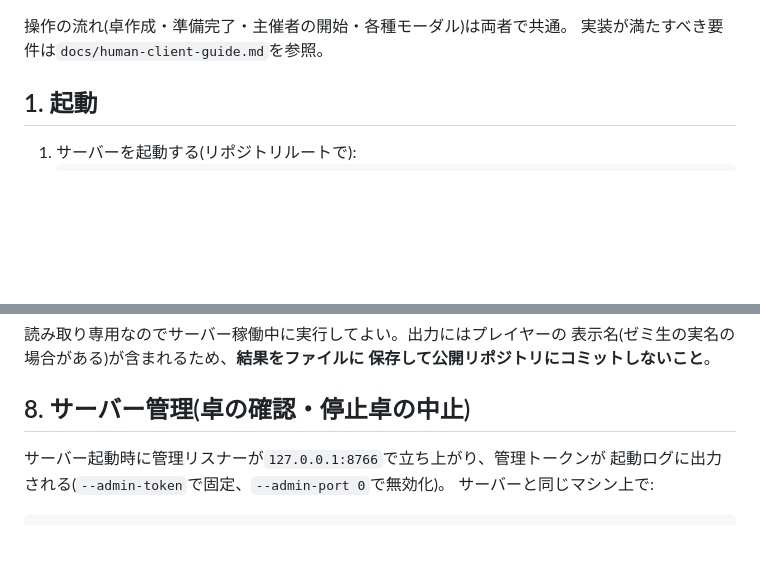
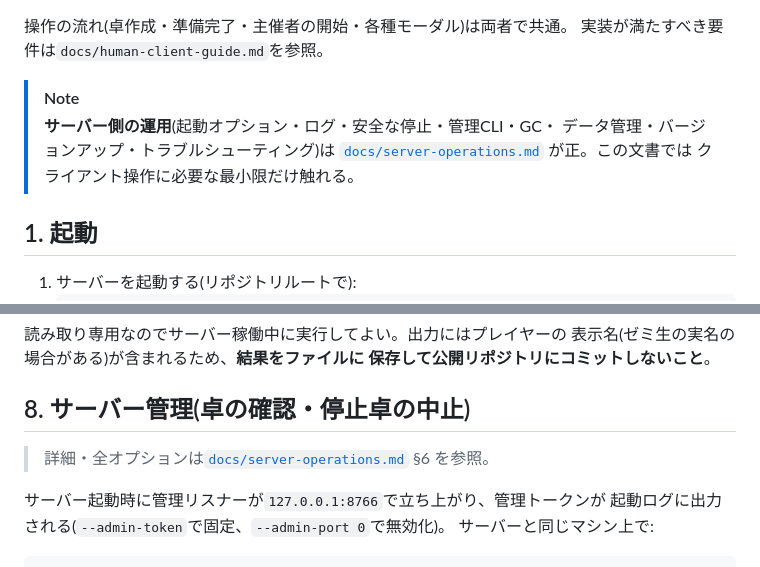
Before and after one commit to kobashi/cucco-server, a Markdown page: docs/web-client-operations.md, 2 parts joined by grey strips. GitHub-like rendering; blank space fills up the shorter version.

```diff
--- a/docs/web-client-operations.md
+++ b/docs/web-client-operations.md
@@ -13,6 +13,12 @@
 
 操作の流れ(卓作成・準備完了・主催者の開始・各種モーダル)は両者で共通。
 実装が満たすべき要件は`docs/human-client-guide.md`を参照。
+
+> [!NOTE]
+> **サーバー側の運用**(起動オプション・ログ・安全な停止・管理CLI・GC・
+> データ管理・バージョンアップ・トラブルシューティング)は
+> [`docs/server-operations.md`](server-operations.md) が正。この文書では
+> クライアント操作に必要な最小限だけ触れる。
 
 ## 1. 起動
 
@@ -223,6 +229,8 @@ python -m cucco.tools.stats --evaluations   # 評価モードの実行一覧
 
 ## 8. サーバー管理(卓の確認・停止卓の中止)
 
+> 詳細・全オプションは[`docs/server-operations.md`](server-operations.md) §6 を参照。
+
 サーバー起動時に管理リスナーが`127.0.0.1:8766`で立ち上がり、管理トークンが
 起動ログに出力される(`--admin-token`で固定、`--admin-port 0`で無効化)。
 サーバーと同じマシン上で:
```
Also changed, not shown: README.md (+1 -0 lines), docs/server-operations.md (added, +242 -0 lines).
